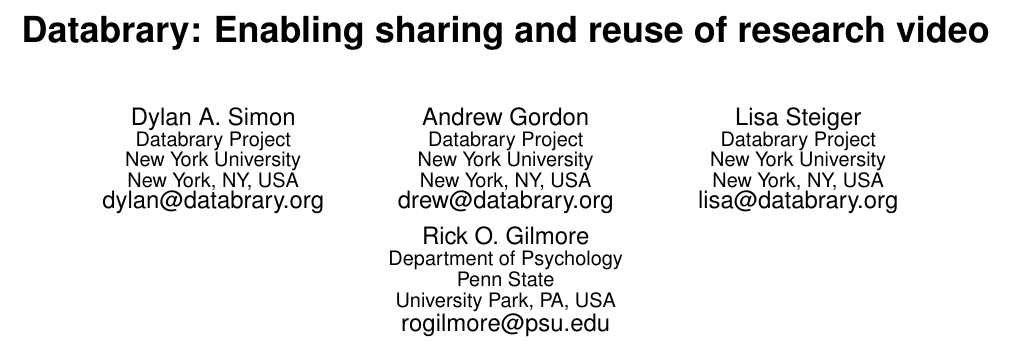
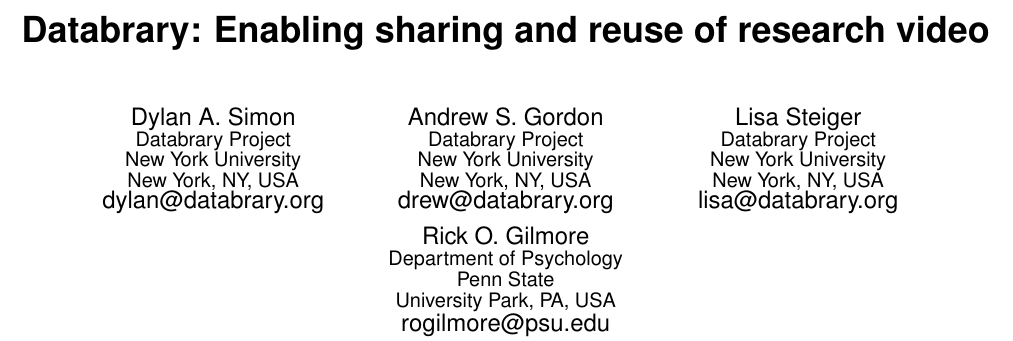
Before and after one commit to databrary/presentations, a LaTeX paper (jcdl-15/demo.tex): part of page 1 of 2, cut so that both start at the same text. Compiled offline with pdfLaTeX.

Commit message:
middile initial

```diff
--- a/jcdl-15/demo.tex
+++ b/jcdl-15/demo.tex
@@ -30,7 +30,7 @@
 	\affaddr{New York, NY, USA}\\
 	\email{dylan@databrary.org}
 \alignauthor
-Andrew Gordon\\
+Andrew S. Gordon\\
 	\affaddr{Databrary Project}\\
 	\affaddr{New York University}\\
 	\affaddr{New York, NY, USA}\\
```
